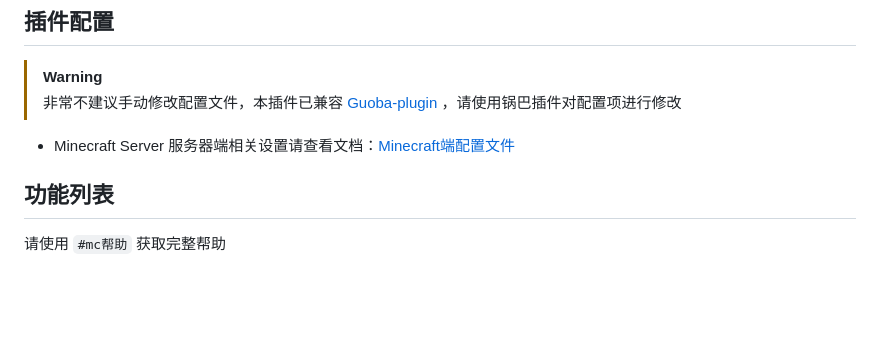
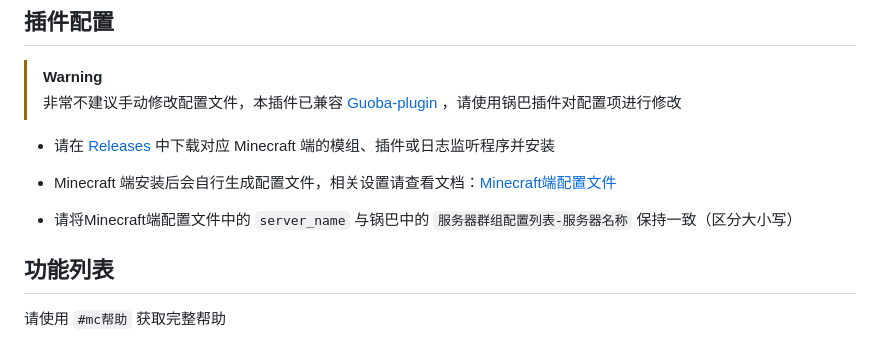
Before and after one commit to CikeyQi/mc-plugin, a Markdown page: README.md, the part around the change. Rendered like a GitHub page; blank space fills up the shorter version.

Commit message:
更新配置方法

```diff
--- a/README.md
+++ b/README.md
@@ -39,7 +39,11 @@ pnpm install --filter=mc-plugin
 > [!WARNING]
 > 非常不建议手动修改配置文件，本插件已兼容 [Guoba-plugin](https://github.com/guoba-yunzai/guoba-plugin) ，请使用锅巴插件对配置项进行修改
 
-- Minecraft Server 服务器端相关设置请查看文档：[Minecraft端配置文件](https://github.com/17TheWord/nonebot-plugin-mcqq/wiki/4.-Minecraft%E7%AB%AF%E9%85%8D%E7%BD%AE%E6%96%87%E4%BB%B6)
+- 请在 [Releases](https://github.com/CikeyQi/mc-plugin/releases) 中下载对应 Minecraft 端的模组、插件或日志监听程序并安装
+
+- Minecraft 端安装后会自行生成配置文件，相关设置请查看文档：[Minecraft端配置文件](https://github.com/17TheWord/nonebot-plugin-mcqq/wiki/4.-Minecraft%E7%AB%AF%E9%85%8D%E7%BD%AE%E6%96%87%E4%BB%B6)
+
+- 请将Minecraft端配置文件中的 `server_name` 与锅巴中的 `服务器群组配置列表-服务器名称` 保持一致（区分大小写）
 
 ## 功能列表
 
```
